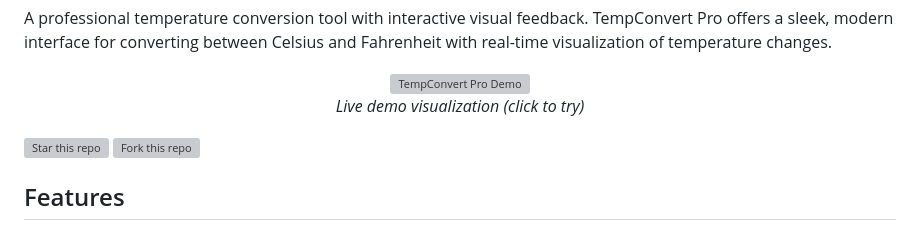
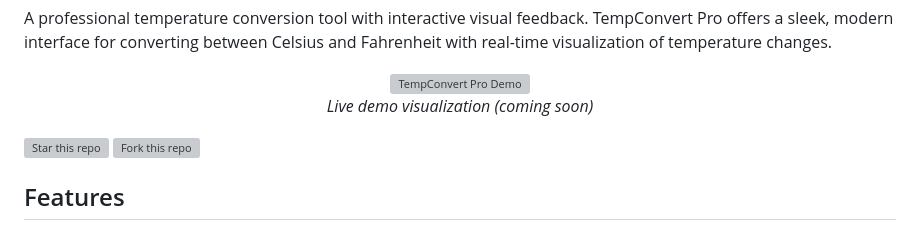
Before and after one commit to TMHSDigital/Celsius-Fahrenheit-Converter, a Markdown page: README.md, the part around the change. Drawn GitHub-style; grey boxes are pictures that could not be loaded.

Commit message:
Update README demo visualization text to indicate upcoming live demo

```diff
--- a/README.md
+++ b/README.md
@@ -14,7 +14,7 @@ A professional temperature conversion tool with interactive visual feedback. Tem
   <a href="https://TMHSDigital.github.io/Celsius-Fahrenheit-Converter/">
     <img src="https://raw.githubusercontent.com/TMHSDigital/Celsius-Fahrenheit-Converter/main/preview.gif" alt="TempConvert Pro Demo" width="600">
   </a>
-  <p><em>Live demo visualization (click to try)</em></p>
+  <p><em>Live demo visualization (coming soon)</em></p>
 </div>
 
 [![Star this repo](https://img.shields.io/github/stars/TMHSDigital/Celsius-Fahrenheit-Converter?style=social)](https://github.com/TMHSDigital/Celsius-Fahrenheit-Converter)
```
